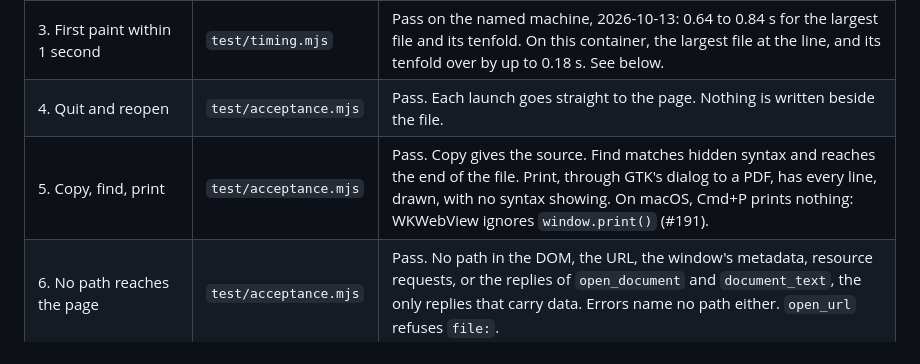
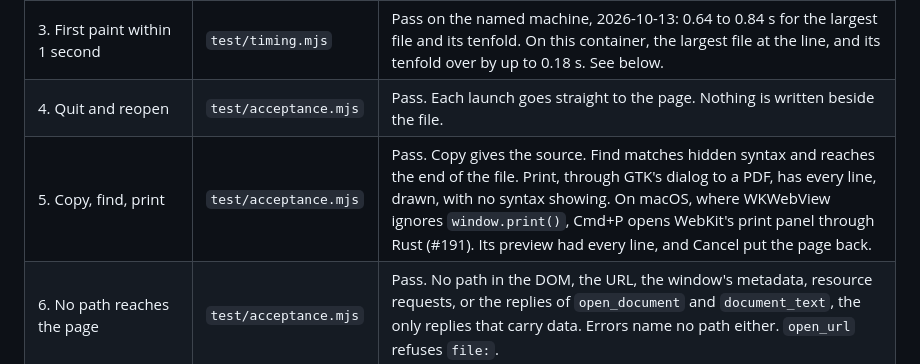
Before and after one commit to saworbit/hshblk, a Markdown page: docs/milestone-one.md, the part around the change. Rendered like a GitHub page.

Commit message:
Record that Cmd+P prints on macOS (#194)
milestone-one.md still said it printed nothing, from before #191 was fixed.

```diff
--- a/docs/milestone-one.md
+++ b/docs/milestone-one.md
@@ -12,7 +12,7 @@ Run: 2026-10-10. Ubuntu 24.04 LTS in a cloud container: four cores of a 2.1 GHz
 | 2. No script; raw HTML in a frame that fetches only the repository's images; the file untouched | `test/acceptance.mjs` | Pass. A script block and a clicked `onclick` run nothing in their frames. In an HTML block, an image beside the file loads through the resource channel; a remote image, one outside the repository, a srcset, a CSS background, an SVG image, an image input, a video poster, a table background, a stylesheet, a frame, and a refresh load nothing. The resource channel's log shows the frames asked it for nothing but the images the page named. An inline `onerror` stays as text. The file's hash and modification time are the same afterwards. |
 | 3. First paint within 1 second | `test/timing.mjs` | Pass on the named machine, 2026-10-13: 0.64 to 0.84 s for the largest file and its tenfold. On this container, the largest file at the line, and its tenfold over by up to 0.18 s. See below. |
 | 4. Quit and reopen | `test/acceptance.mjs` | Pass. Each launch goes straight to the page. Nothing is written beside the file. |
-| 5. Copy, find, print | `test/acceptance.mjs` | Pass. Copy gives the source. Find matches hidden syntax and reaches the end of the file. Print, through GTK's dialog to a PDF, has every line, drawn, with no syntax showing. On macOS, Cmd+P prints nothing: WKWebView ignores `window.print()` (#191). |
+| 5. Copy, find, print | `test/acceptance.mjs` | Pass. Copy gives the source. Find matches hidden syntax and reaches the end of the file. Print, through GTK's dialog to a PDF, has every line, drawn, with no syntax showing. On macOS, where WKWebView ignores `window.print()`, Cmd+P opens WebKit's print panel through Rust (#191). Its preview had every line, and Cancel put the page back. |
 | 6. No path reaches the page | `test/acceptance.mjs` | Pass. No path in the DOM, the URL, the window's metadata, resource requests, or the replies of `open_document` and `document_text`, the only replies that carry data. Errors name no path either. `open_url` refuses `file:`. |
 | 7. Double-click | `test/double-click.sh` | Linux: pass. Through the installed package and `gio`, the way a file manager opens a file, and a second file opens a second window in the same process. Windows: pass, by hand in File Explorer, once #148 was fixed. macOS: pass, in Finder, once #186 was fixed. See below. |
 
```
Also changed, not shown: CHANGELOG.md (+1 -0 lines).
